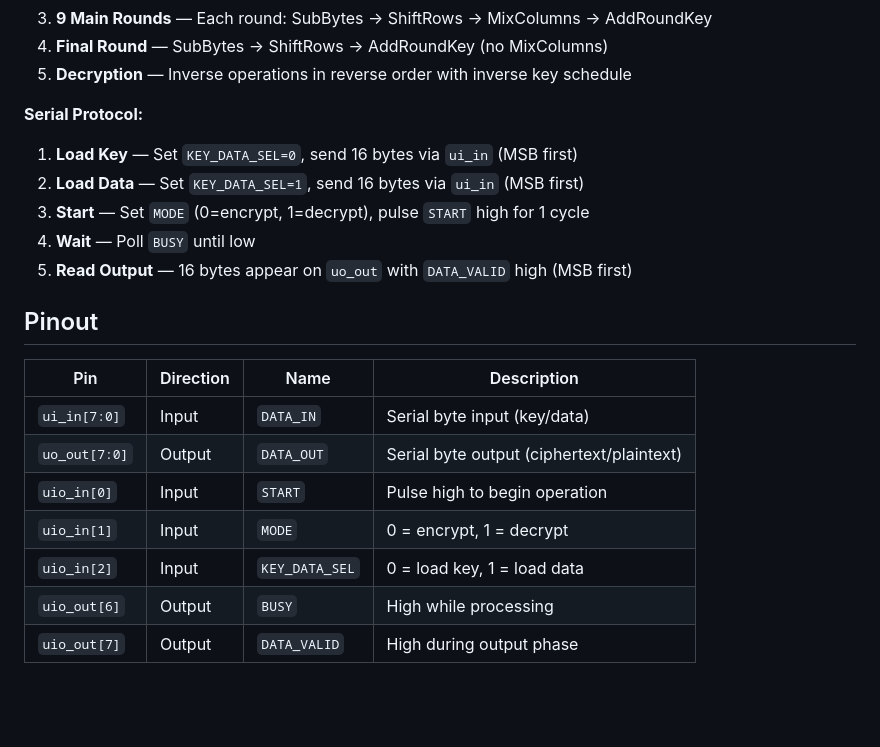
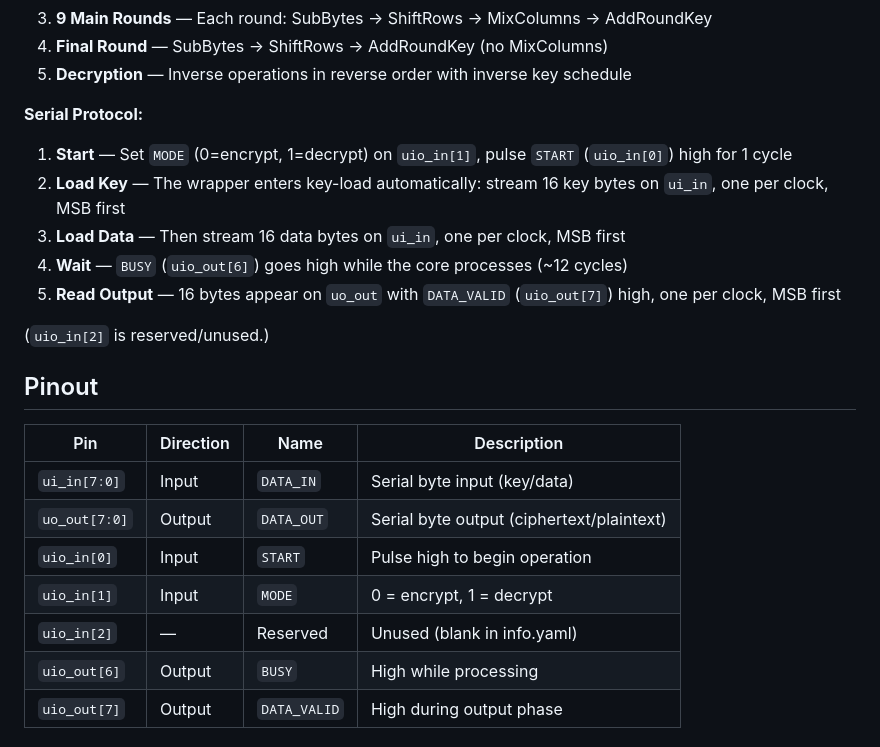
Before and after one commit to haydenCoder/aes128-asic, a Markdown page: README.md, the part around one of its changes. Drawn GitHub-style; blank space fills up the shorter version.

```diff
--- a/README.md
+++ b/README.md
@@ -34,11 +33,13 @@ The AES-128 core follows the standard FIPS-197 specification:
 5. **Decryption** — Inverse operations in reverse order with inverse key schedule
 
 **Serial Protocol:**
-1. **Load Key** — Set `KEY_DATA_SEL=0`, send 16 bytes via `ui_in` (MSB first)
-2. **Load Data** — Set `KEY_DATA_SEL=1`, send 16 bytes via `ui_in` (MSB first)
-3. **Start** — Set `MODE` (0=encrypt, 1=decrypt), pulse `START` high for 1 cycle
-4. **Wait** — Poll `BUSY` until low
-5. **Read Output** — 16 bytes appear on `uo_out` with `DATA_VALID` high (MSB first)
+1. **Start** — Set `MODE` (0=encrypt, 1=decrypt) on `uio_in[1]`, pulse `START` (`uio_in[0]`) high for 1 cycle
+2. **Load Key** — The wrapper enters key-load automatically: stream 16 key bytes on `ui_in`, one per clock, MSB first
+3. **Load Data** — Then stream 16 data bytes on `ui_in`, one per clock, MSB first
+4. **Wait** — `BUSY` (`uio_out[6]`) goes high while the core processes (~12 cycles)
+5. **Read Output** — 16 bytes appear on `uo_out` with `DATA_VALID` (`uio_out[7]`) high, one per clock, MSB first
+
+(`uio_in[2]` is reserved/unused.)
 
 ## Pinout
 
@@ -48,7 +49,7 @@ The AES-128 core follows the standard FIPS-197 specification:
 | `uo_out[7:0]` | Output | `DATA_OUT` | Serial byte output (ciphertext/plaintext) |
 | `uio_in[0]` | Input | `START` | Pulse high to begin operation |
 | `uio_in[1]` | Input | `MODE` | 0 = encrypt, 1 = decrypt |
-| `uio_in[2]` | Input | `KEY_DATA_SEL` | 0 = load key, 1 = load data |
+| `uio_in[2]` | — | Reserved | Unused (blank in info.yaml) |
 | `uio_out[6]` | Output | `BUSY` | High while processing |
 | `uio_out[7]` | Output | `DATA_VALID` | High during output phase |
 
```
Also changed, not shown: other parts of README.md (+26 -15 lines), docs/info.md (+39 -39 lines), docs/gds-layout.png (deleted), docs/nist-waveforms.png, docs/schematic.png, docs/waveform.png, 3 other files.
